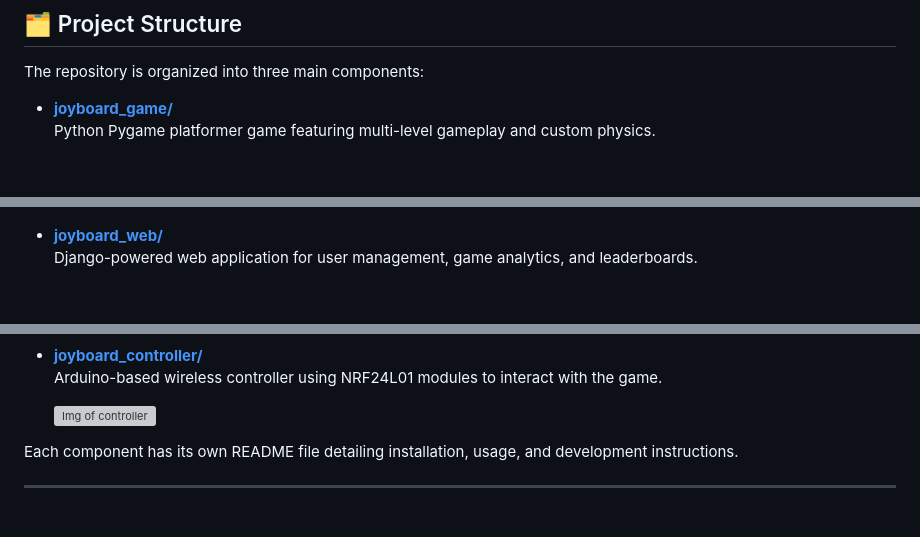
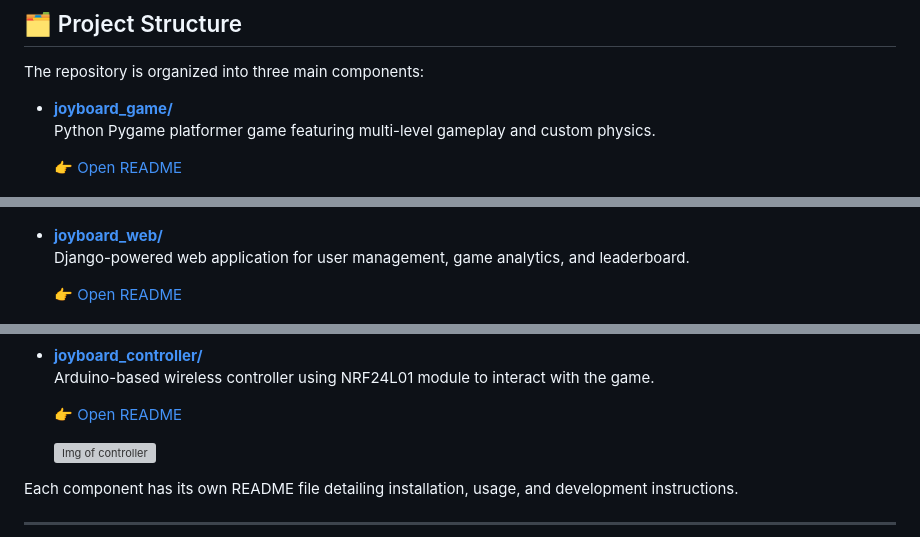
Before and after one commit to siddhbotadara/JOYBOARD, a Markdown page: README.md, 3 parts joined by grey strips. Drawn GitHub-style; blank space fills up the shorter version; grey boxes are pictures that could not be loaded.

Commit message:
Main README.md File Updated

```diff
--- a/README.md
+++ b/README.md
@@ -38,15 +38,21 @@ The repository is organized into three main components:
 - **[joyboard_game/](joyboard_game/README.md)**
   Python Pygame platformer game featuring multi-level gameplay and custom physics.
 
+  👉 [Open README](joyboard_game/README.md)
+
   <img src = "assets/Readme_Img/game.jpg" width = "800" alt="Img of homepage of game" style="border-radius:14px; box-shadow:0 6px 18px rgba(0,0,0,0.2);">
 
 - **[joyboard_web/](joyboard_web/README.md)**
-  Django-powered web application for user management, game analytics, and leaderboards.
+  Django-powered web application for user management, game analytics, and leaderboard.
+
+  👉 [Open README](joyboard_web/README.md)
 
   <img src = "assets/Readme_Img/web.jpg" width = "800" alt="Img of homepage of website" style="border-radius:14px; box-shadow:0 6px 18px rgba(0,0,0,0.2);">
 
 - **[joyboard_controller/](joyboard_controller/README.md)**
-  Arduino-based wireless controller using NRF24L01 modules to interact with the game.
+  Arduino-based wireless controller using NRF24L01 module to interact with the game.
+
+  👉 [Open README](joyboard_controller/README.md)
 
   <img src = "assets/Readme_Img/controller.jpg" width = "800" alt = "Img of controller" style="border-radius:14px; box-shadow:0 6px 18px rgba(0,0,0,0.2);">
 
```
